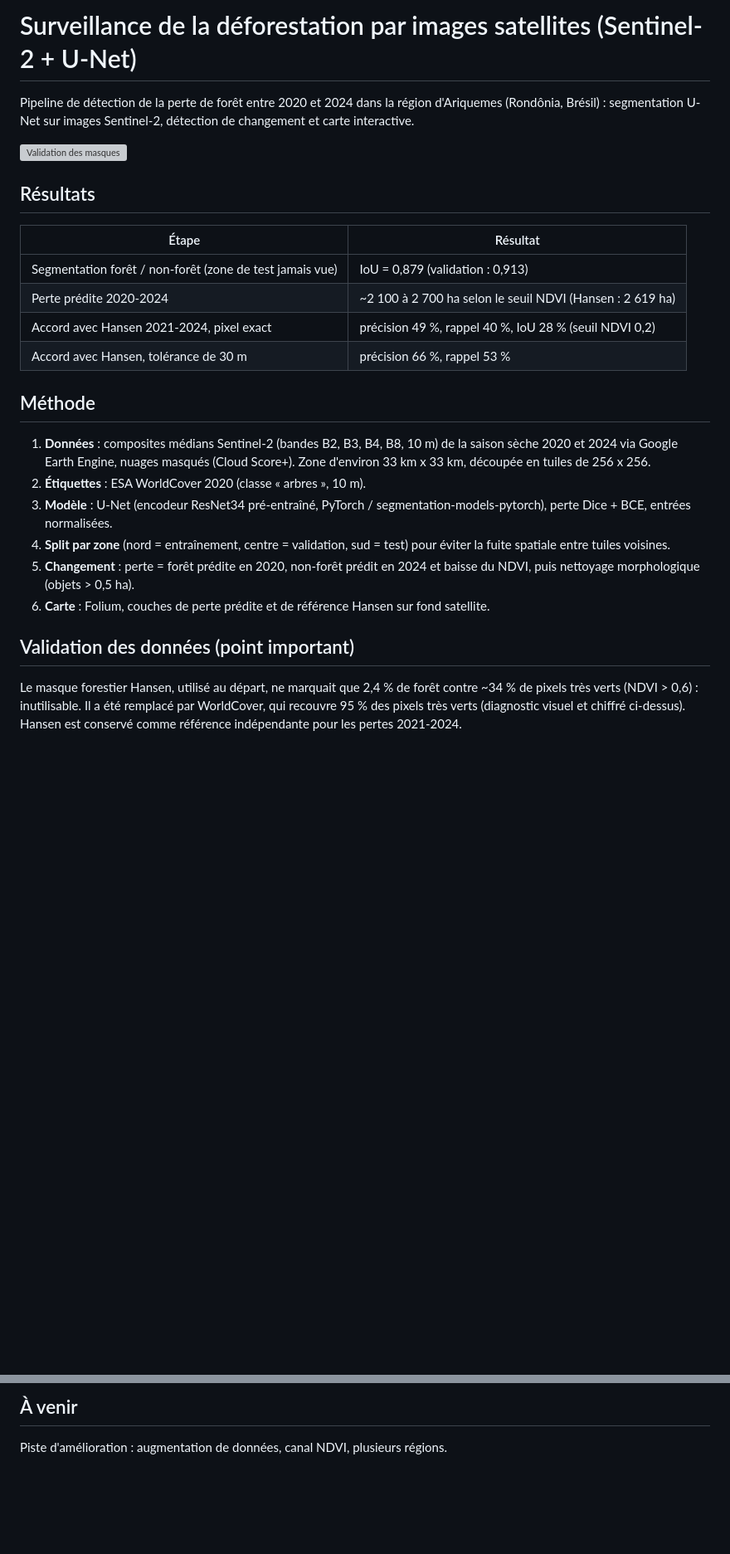
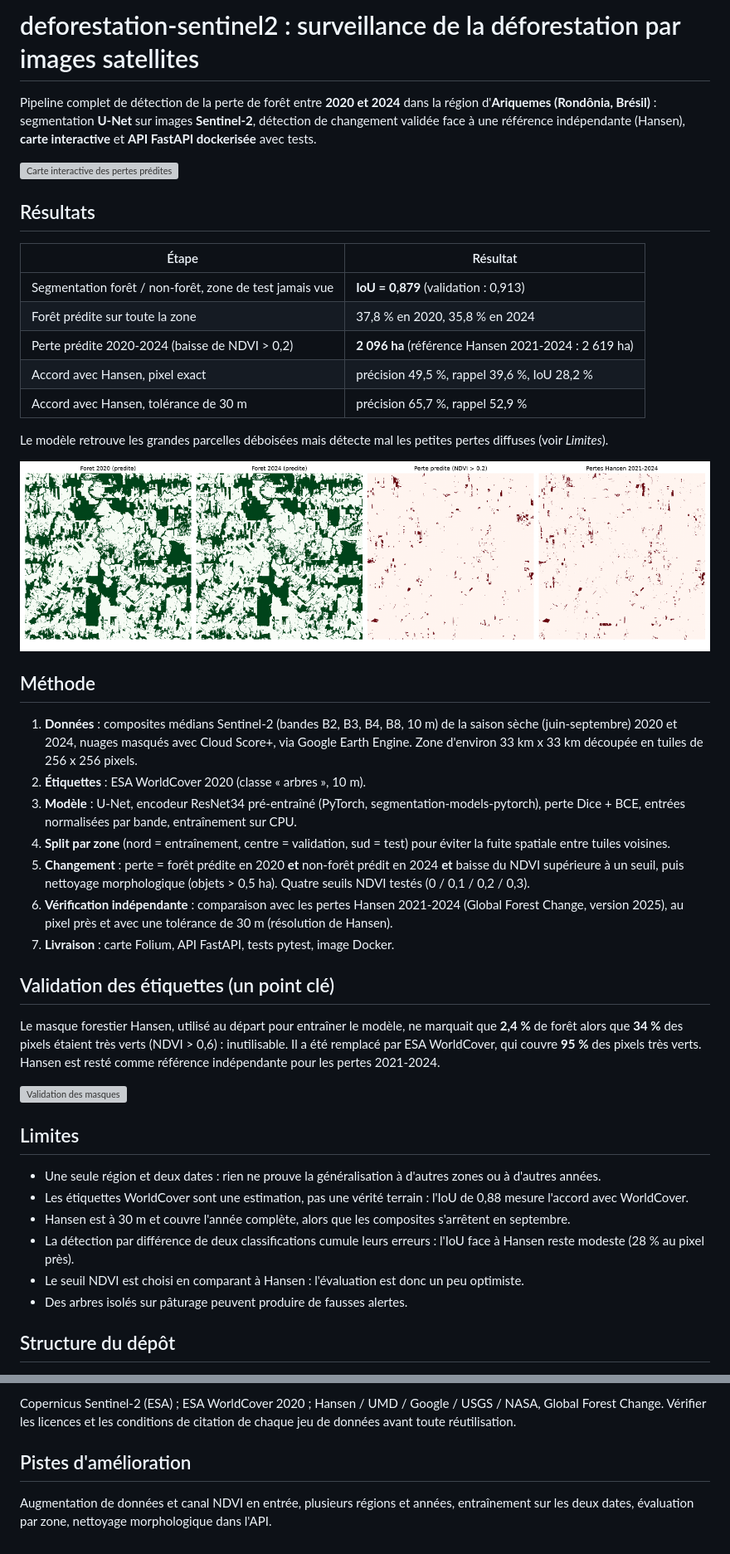
Before and after one commit to 8Abdoul/deforestation-sentinel2, a Markdown page: README.md, 2 parts joined by grey strips. Shown at 83% size. GitHub-like rendering; pictures changed too: docs/changement_2020_2024.png (added); blank space fills up the shorter version; grey boxes are pictures that could not be loaded.

Commit message:
README Final et ajout figures

```diff
--- a/README.md
+++ b/README.md
@@ -1,25 +1,47 @@
-# Surveillance de la déforestation par images satellites (Sentinel-2 + U-Net)
+# deforestation-sentinel2 : surveillance de la déforestation par images satellites
 
-Pipeline de détection de la perte de forêt entre 2020 et 2024 dans la région d'Ariquemes (Rondônia, Brésil) : segmentation U-Net sur images Sentinel-2, détection de changement et carte interactive.
+Pipeline complet de détection de la perte de forêt entre **2020 et 2024** dans la région d'**Ariquemes (Rondônia, Brésil)** : segmentation **U-Net** sur images **Sentinel-2**, détection de changement validée face à une référence indépendante (Hansen), **carte interactive** et **API FastAPI dockerisée** avec tests.
+
+![Carte interactive des pertes prédites](docs/carte.png)
+
+## Résultats
+
+| Étape | Résultat |
+|---|---|
+| Segmentation forêt / non-forêt, zone de test jamais vue | **IoU = 0,879** (validation : 0,913) |
+| Forêt prédite sur toute la zone | 37,8 % en 2020, 35,8 % en 2024 |
+| Perte prédite 2020-2024 (baisse de NDVI > 0,2) | **2 096 ha** (référence Hansen 2021-2024 : 2 619 ha) |
+| Accord avec Hansen, pixel exact | précision 49,5 %, rappel 39,6 %, IoU 28,2 % |
+| Accord avec Hansen, tolérance de 30 m | précision 65,7 %, rappel 52,9 % |
+
+Le modèle retrouve les grandes parcelles déboisées mais détecte mal les petites pertes diffuses (voir *Limites*).
+
+![Détection de changement 2020-2024](docs/changement_2020_2024.png)
+
+## Méthode
+
+1. **Données** : composites médians Sentinel-2 (bandes B2, B3, B4, B8, 10 m) de la saison sèche (juin-septembre) 2020 et 2024, nuages masqués avec Cloud Score+, via Google Earth Engine. Zone d'environ 33 km x 33 km découpée en tuiles de 256 x 256 pixels.
+2. **Étiquettes** : ESA WorldCover 2020 (classe « arbres », 10 m).
+3. **Modèle** : U-Net, encodeur ResNet34 pré-entraîné (PyTorch, segmentation-models-pytorch), perte Dice + BCE, entrées normalisées par bande, entraînement sur CPU.
+4. **Split par zone** (nord = entraînement, centre = validation, sud = test) pour éviter la fuite spatiale entre tuiles voisines.
+5. **Changement** : perte = forêt prédite en 2020 **et** non-forêt prédit en 2024 **et** baisse du NDVI supérieure à un seuil, puis nettoyage morphologique (objets > 0,5 ha). Quatre seuils NDVI testés (0 / 0,1 / 0,2 / 0,3).
+6. **Vérification indépendante** : comparaison avec les pertes Hansen 2021-2024 (Global Forest Change, version 2025), au pixel près et avec une tolérance de 30 m (résolution de Hansen).
+7. **Livraison** : carte Folium, API FastAPI, tests pytest, image Docker.
+
+## Validation des étiquettes (un point clé)
+
+Le masque forestier Hansen, utilisé au départ pour entraîner le modèle, ne marquait que **2,4 %** de forêt alors que **34 %** des pixels étaient très verts (NDVI > 0,6) : inutilisable. Il a été remplacé par ESA WorldCover, qui couvre **95 %** des pixels très verts. Hansen est resté comme référence indépendante pour les pertes 2021-2024.
 
 ![Validation des masques](docs/diagnostic_masque.png)
 
-## Résultats
-| Étape | Résultat |
-|---|---|
-| Segmentation forêt / non-forêt (zone de test jamais vue) | IoU = 0,879 (validation : 0,913) |
-| Perte prédite 2020-2024 | ~2 100 à 2 700 ha selon le seuil NDVI (Hansen : 2 619 ha) |
-| Accord avec Hansen 2021-2024, pixel exact | précision 49 %, rappel 40 %, IoU 28 % (seuil NDVI 0,2) |
-| Accord avec Hansen, tolérance de 30 m | précision 66 %, rappel 53 % |
+## Limites
 
-## Méthode
-1. **Données** : composites médians Sentinel-2 (bandes B2, B3, B4, B8, 10 m) de la saison sèche 2020 et 2024 via Google Earth Engine, nuages masqués (Cloud Score+). Zone d'environ 33 km x 33 km, découpée en tuiles de 256 x 256.
-2. **Étiquettes** : ESA WorldCover 2020 (classe « arbres », 10 m).
-3. **Modèle** : U-Net (encodeur ResNet34 pré-entraîné, PyTorch / segmentation-models-pytorch), perte Dice + BCE, entrées normalisées.
-4. **Split par zone** (nord = entraînement, centre = validation, sud = test) pour éviter la fuite spatiale entre tuiles voisines.
-5. **Changement** : perte = forêt prédite en 2020, non-forêt prédit en 2024 et baisse du NDVI, puis nettoyage morphologique (objets > 0,5 ha).
-6. **Carte** : Folium, couches de perte prédite et de référence Hansen sur fond satellite.
+- Une seule région et deux dates : rien ne prouve la généralisation à d'autres zones ou à d'autres années.
+- Les étiquettes WorldCover sont une estimation, pas une vérité terrain : l'IoU de 0,88 mesure l'accord avec WorldCover.
+- Hansen est à 30 m et couvre l'année complète, alors que les composites s'arrêtent en septembre.
+- La détection par différence de deux classifications cumule leurs erreurs : l'IoU face à Hansen reste modeste (28 % au pixel près).
+- Le seuil NDVI est choisi en comparant à Hansen : l'évaluation est donc un peu optimiste.
+- Des arbres isolés sur pâturage peuvent produire de fausses alertes.
 
-## Validation des données (point important)
-Le masque forestier Hansen, utilisé au départ, ne marquait que 2,4 % de forêt contre ~34 % de pixels très verts (NDVI > 0,6) : inutilisable. Il a été remplacé par WorldCover, qui recouvre 95 % des pixels très verts (diagnostic visuel et chiffré ci-dessus). Hansen est conservé comme référence indépendante pour les pertes 2021-2024.
+## Structure du dépôt
 
@@ -63,3 +104,6 @@ Les poids du modèle (`models/unet_best.pth`) ne sont pas versionnés : lancer `
 
-## À venir
- Piste d'amélioration : augmentation de données, canal NDVI, plusieurs régions.
+Copernicus Sentinel-2 (ESA) ; ESA WorldCover 2020 ; Hansen / UMD / Google / USGS / NASA, Global Forest Change. Vérifier les licences et les conditions de citation de chaque jeu de données avant toute réutilisation.
+
+## Pistes d'amélioration
+
+Augmentation de données et canal NDVI en entrée, plusieurs régions et années, entraînement sur les deux dates, évaluation par zone, nettoyage morphologique dans l'API.
```
Also changed, not shown: other parts of README.md (+42 -23 lines), 1 other file.
